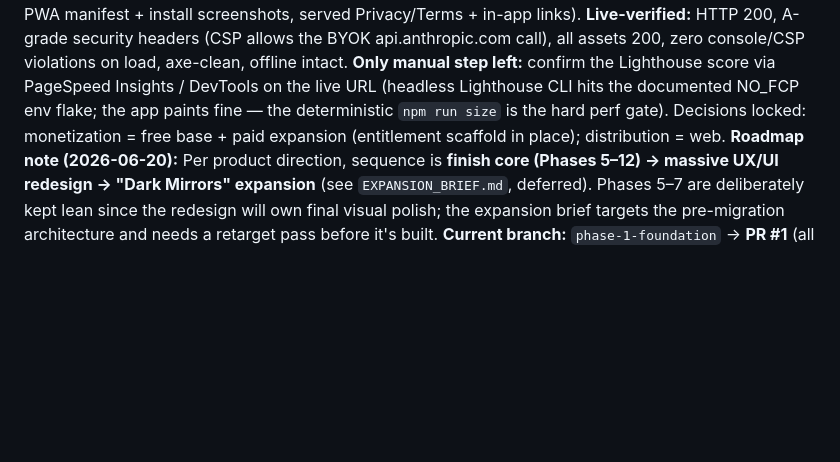
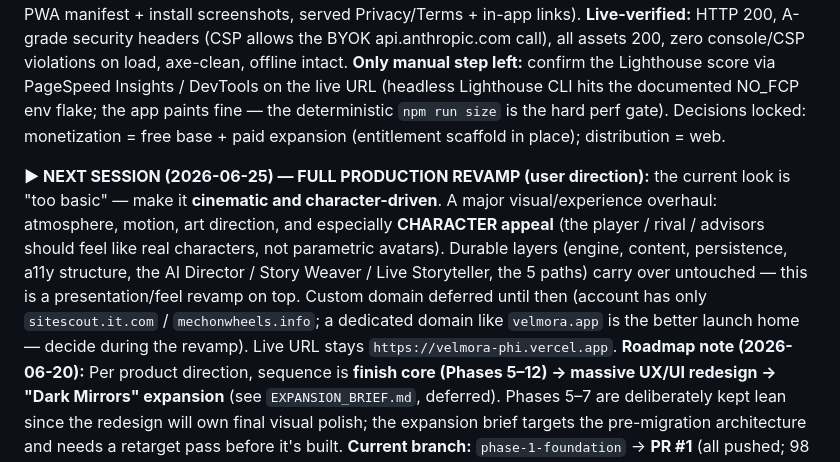
Before and after one commit to richter83-star/velmora, a Markdown page: docs/PROGRESS.md, the part around the change. Rendered like a GitHub page; blank space fills up the shorter version.

Commit message:
docs: note next-session direction — full cinematic/character production revamp

```diff
--- a/docs/PROGRESS.md
+++ b/docs/PROGRESS.md
@@ -4,6 +4,8 @@
 
 **Last updated:** 2026-06-24
 **🚀 SHIPPED — v1.0.0 is LIVE in production:** https://velmora-phi.vercel.app (Vercel, team `richter83-7779's projects`). `main` + `phase-1-foundation` + tag `v1.0.0` all at the deployed commit; GitHub Release published. Everything below is done: core game (Phases 0–12), riso redesign, the **Dark Mirrors expansion** (5 paths + 18 finale endings), the **AI replayability stack** (on-device AI Director + Story Weaver, opt-in BYOK Live Storyteller), and **consumer-ready launch polish** (security headers/CSP, absolute SEO/social metadata + 1200×630 social card + JSON-LD + sitemap, hardened PWA manifest + install screenshots, served Privacy/Terms + in-app links). **Live-verified:** HTTP 200, A-grade security headers (CSP allows the BYOK api.anthropic.com call), all assets 200, zero console/CSP violations on load, axe-clean, offline intact. **Only manual step left:** confirm the Lighthouse score via PageSpeed Insights / DevTools on the live URL (headless Lighthouse CLI hits the documented NO_FCP env flake; the app paints fine — the deterministic `npm run size` is the hard perf gate). Decisions locked: monetization = free base + paid expansion (entitlement scaffold in place); distribution = web.
+
+**▶ NEXT SESSION (2026-06-25) — FULL PRODUCTION REVAMP (user direction):** the current look is "too basic" — make it **cinematic and character-driven**. A major visual/experience overhaul: atmosphere, motion, art direction, and especially **CHARACTER appeal** (the player / rival / advisors should feel like real characters, not parametric avatars). Durable layers (engine, content, persistence, a11y structure, the AI Director / Story Weaver / Live Storyteller, the 5 paths) carry over untouched — this is a presentation/feel revamp on top. Custom domain deferred until then (account has only `sitescout.it.com` / `mechonwheels.info`; a dedicated domain like `velmora.app` is the better launch home — decide during the revamp). Live URL stays `https://velmora-phi.vercel.app`.
 **Roadmap note (2026-06-20):** Per product direction, sequence is **finish core (Phases 5–12) → massive UX/UI redesign → "Dark Mirrors" expansion** (see `EXPANSION_BRIEF.md`, deferred). Phases 5–7 are deliberately kept lean since the redesign will own final visual polish; the expansion brief targets the pre-migration architecture and needs a retarget pass before it's built.
 **Current branch:** `phase-1-foundation` → **PR #1** (all pushed; 98 unit + 12 E2E green)
 **Baseline tag:** `v0-prototype` (the verified pre-migration prototype)
```
